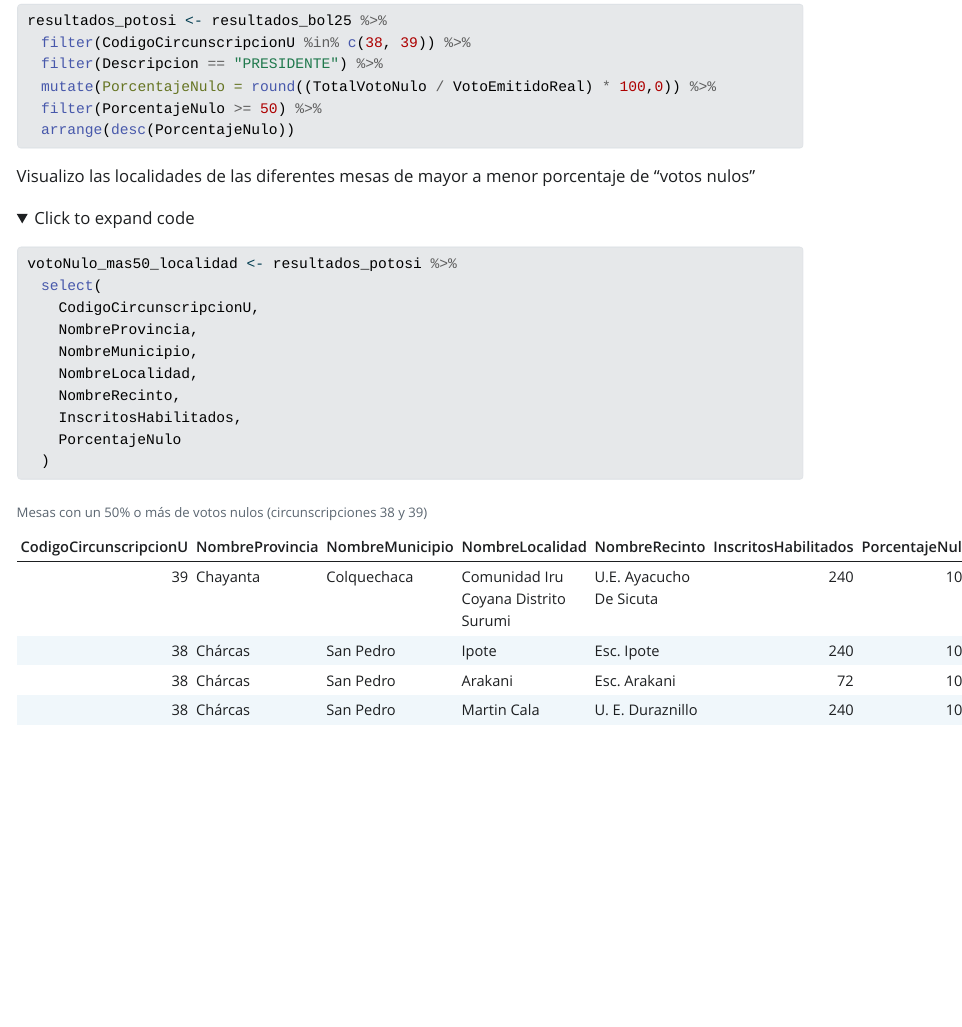
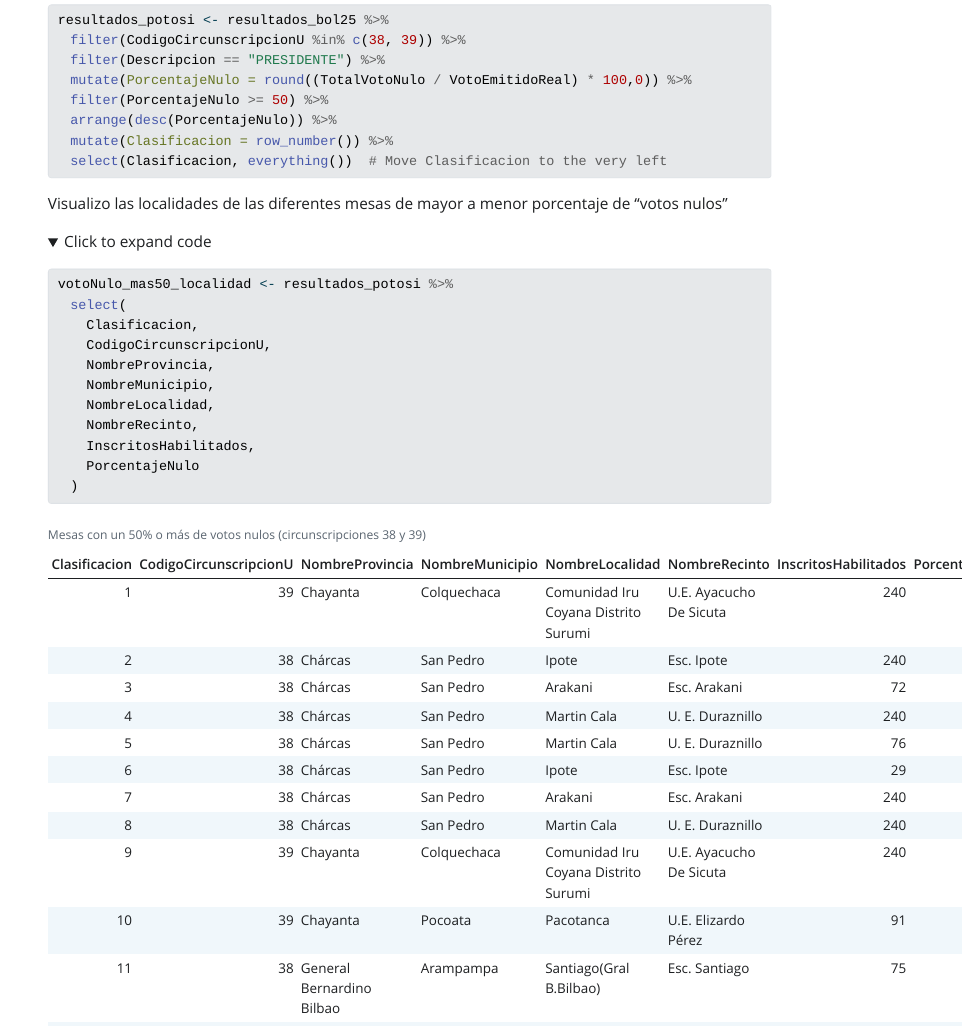
Before and after one commit to phil-LU-MD/Bolivia, a Quarto document (voto_nulo.qmd): the page in a window 1100 px wide, from 520 px down before the commit and from 470 px down after it, so that both start at the same text. The pictures show the output file voto_nulo.html that the author committed with the source, opened offline; folded parts are opened; Quarto's library style sheets are replaced by a plain one without menus.

Commit message:
fixed table

````diff
--- a/voto_nulo.qmd
+++ b/voto_nulo.qmd
@@ -43,7 +43,9 @@ resultados_potosi <- resultados_bol25 %>%
   filter(Descripcion == "PRESIDENTE") %>%
   mutate(PorcentajeNulo = round((TotalVotoNulo / VotoEmitidoReal) * 100,0)) %>%
   filter(PorcentajeNulo >= 50) %>%
-  arrange(desc(PorcentajeNulo))
+  arrange(desc(PorcentajeNulo)) %>%
+  mutate(Clasificacion = row_number()) %>%
+  select(Clasificacion, everything())  # Move Clasificacion to the very left
 ```
 
 Visualizo las localidades de las diferentes mesas de mayor a menor porcentaje de "votos nulos"
@@ -54,6 +56,7 @@ Visualizo las localidades de las diferentes mesas de mayor a menor porcentaje de
 #| echo: true
 votoNulo_mas50_localidad <- resultados_potosi %>%
   select(
+    Clasificacion,
     CodigoCircunscripcionU,
     NombreProvincia,
     NombreMunicipio,
````
Also changed, not shown: voto_nulo.html.
